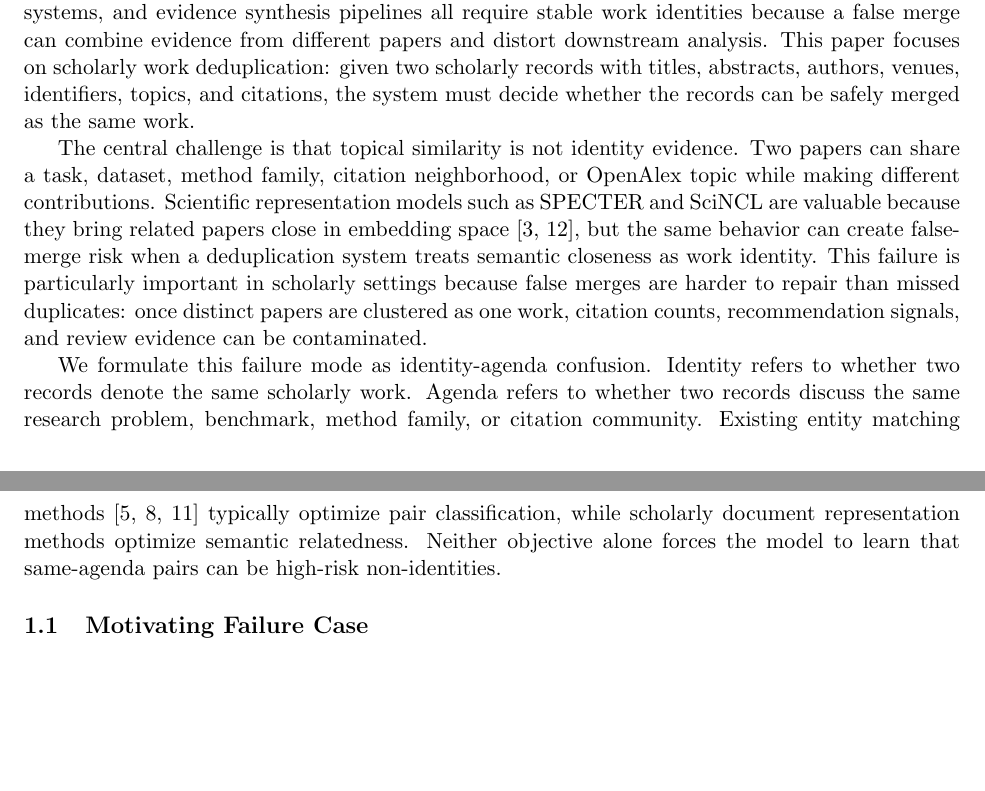
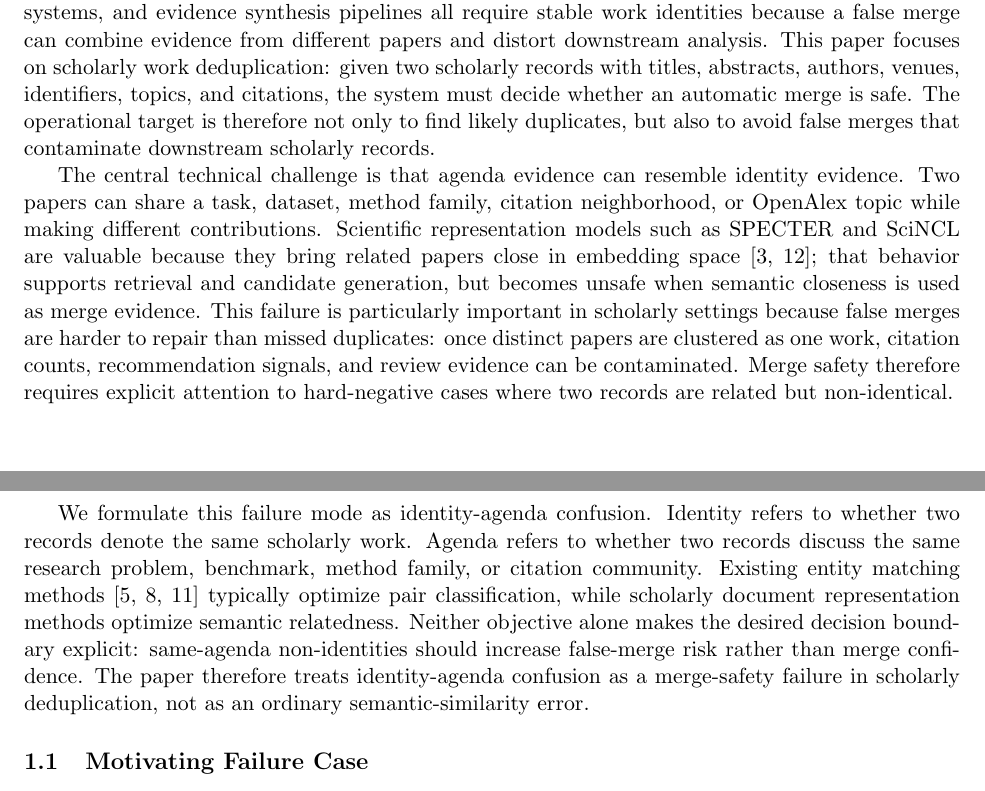
Before and after one commit to bujiuzhi/iad-sieve, a LaTeX paper (manuscript/main.tex): two parts of pages 1 and 2 of 33, joined at a grey line, cut so that both start at the same text, the shorter picture padded with empty space. Compiled offline with pdfLaTeX.

Commit message:
强化论文引言中的合并安全定位

```diff
--- a/manuscript/main.tex
+++ b/manuscript/main.tex
@@ -28,11 +28,11 @@ Scholarly work deduplication must decide whether two records describe the same w
 
 \section{Introduction}
 
-Scholarly knowledge systems rely on entity matching to decide whether multiple records describe the same scientific work. Digital libraries, literature review tools, citation graphs, recommender systems, and evidence synthesis pipelines all require stable work identities because a false merge can combine evidence from different papers and distort downstream analysis. This paper focuses on scholarly work deduplication: given two scholarly records with titles, abstracts, authors, venues, identifiers, topics, and citations, the system must decide whether the records can be safely merged as the same work.
+Scholarly knowledge systems rely on entity matching to decide whether multiple records describe the same scientific work. Digital libraries, literature review tools, citation graphs, recommender systems, and evidence synthesis pipelines all require stable work identities because a false merge can combine evidence from different papers and distort downstream analysis. This paper focuses on scholarly work deduplication: given two scholarly records with titles, abstracts, authors, venues, identifiers, topics, and citations, the system must decide whether an automatic merge is safe. The operational target is therefore not only to find likely duplicates, but also to avoid false merges that contaminate downstream scholarly records.
 
-The central challenge is that topical similarity is not identity evidence. Two papers can share a task, dataset, method family, citation neighborhood, or OpenAlex topic while making different contributions. Scientific representation models such as SPECTER and SciNCL are valuable because they bring related papers close in embedding space \citep{cohan2020specter,ostendorff2022scincl}, but the same behavior can create false-merge risk when a deduplication system treats semantic closeness as work identity. This failure is particularly important in scholarly settings because false merges are harder to repair than missed duplicates: once distinct papers are clustered as one work, citation counts, recommendation signals, and review evidence can be contaminated.
+The central technical challenge is that agenda evidence can resemble identity evidence. Two papers can share a task, dataset, method family, citation neighborhood, or OpenAlex topic while making different contributions. Scientific representation models such as SPECTER and SciNCL are valuable because they bring related papers close in embedding space \citep{cohan2020specter,ostendorff2022scincl}; that behavior supports retrieval and candidate generation, but becomes unsafe when semantic closeness is used as merge evidence. This failure is particularly important in scholarly settings because false merges are harder to repair than missed duplicates: once distinct papers are clustered as one work, citation counts, recommendation signals, and review evidence can be contaminated. Merge safety therefore requires explicit attention to hard-negative cases where two records are related but non-identical.
 
-We formulate this failure mode as identity-agenda confusion. Identity refers to whether two records denote the same scholarly work. Agenda refers to whether two records discuss the same research problem, benchmark, method family, or citation community. Existing entity matching methods \citep{fellegi1969record,mudgal2018deep,li2020ditto} typically optimize pair classification, while scholarly document representation methods optimize semantic relatedness. Neither objective alone forces the model to learn that same-agenda pairs can be high-risk non-identities.
+We formulate this failure mode as identity-agenda confusion. Identity refers to whether two records denote the same scholarly work. Agenda refers to whether two records discuss the same research problem, benchmark, method family, or citation community. Existing entity matching methods \citep{fellegi1969record,mudgal2018deep,li2020ditto} typically optimize pair classification, while scholarly document representation methods optimize semantic relatedness. Neither objective alone makes the desired decision boundary explicit: same-agenda non-identities should increase false-merge risk rather than merge confidence. The paper therefore treats identity-agenda confusion as a merge-safety failure in scholarly deduplication, not as an ordinary semantic-similarity error.
 
 \subsection{Motivating Failure Case}
 
```
Also changed, not shown: 3 other files.
